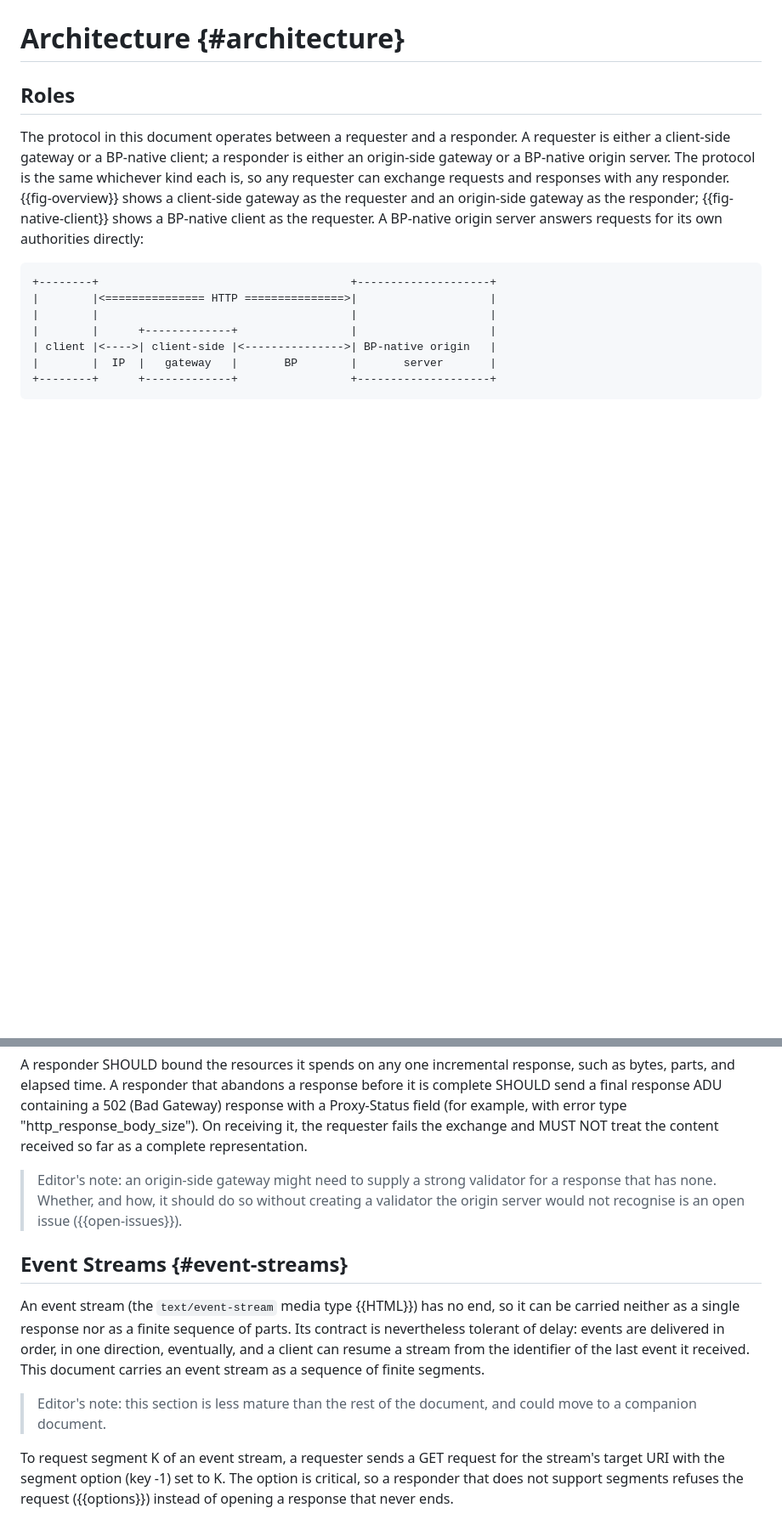
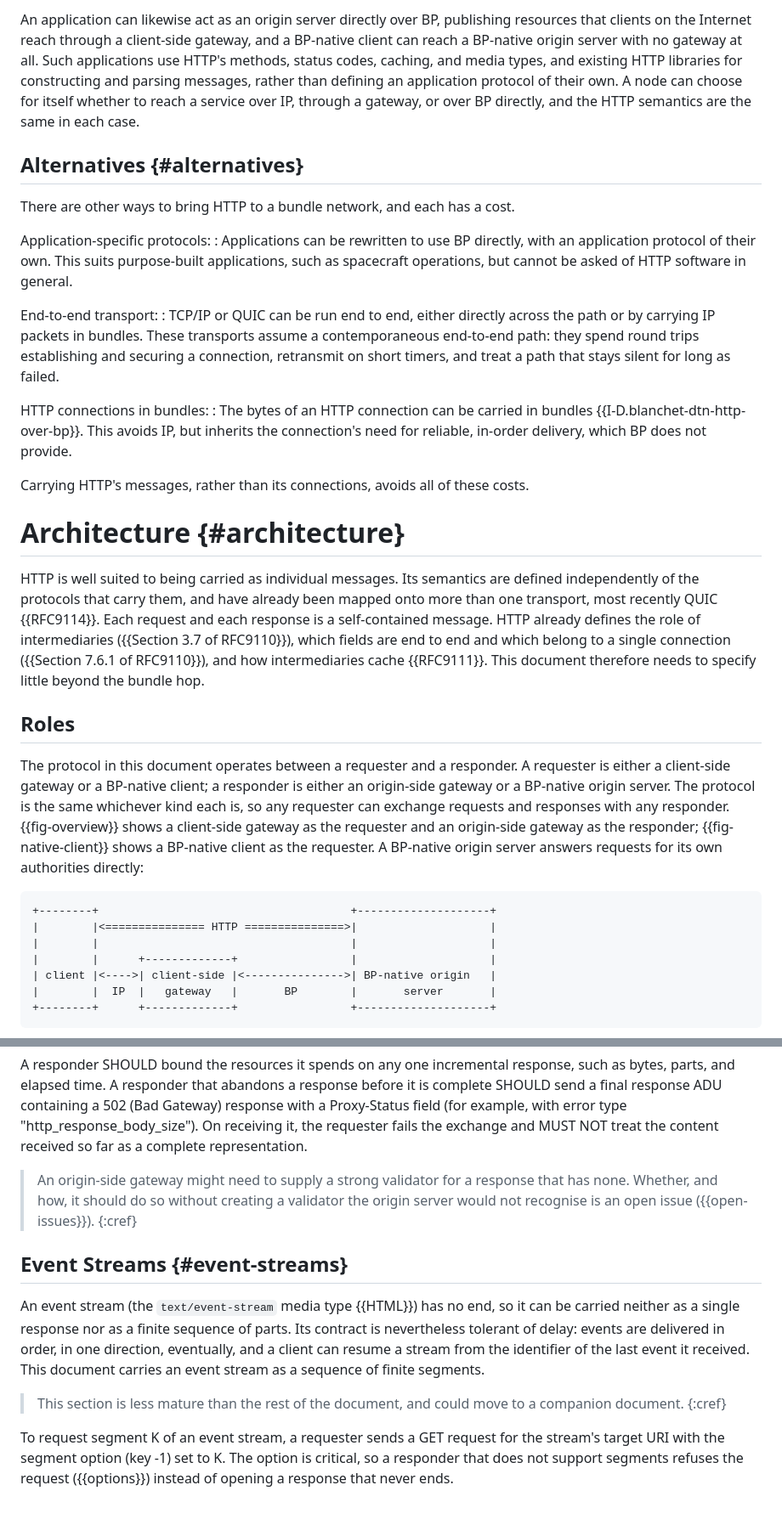
Before and after one commit to ricktaylor/http-over-bp, a Markdown page: draft-taylor-dtn-http-over-bp.md, 2 parts joined by grey strips. Shown at 85% size. GitHub-like rendering; blank space fills up the shorter version.

```diff
--- a/draft-taylor-dtn-http-over-bp.md
+++ b/draft-taylor-dtn-http-over-bp.md
@@ -207,4 +208,23 @@ Exchange:
+An application can likewise act as an origin server directly over BP, publishing resources that clients on the Internet reach through a client-side gateway, and a BP-native client can reach a BP-native origin server with no gateway at all. Such applications use HTTP's methods, status codes, caching, and media types, and existing HTTP libraries for constructing and parsing messages, rather than defining an application protocol of their own. A node can choose for itself whether to reach a service over IP, through a gateway, or over BP directly, and the HTTP semantics are the same in each case.
+
+## Alternatives {#alternatives}
+
+There are other ways to bring HTTP to a bundle network, and each has a cost.
+
+Application-specific protocols:
+: Applications can be rewritten to use BP directly, with an application protocol of their own. This suits purpose-built applications, such as spacecraft operations, but cannot be asked of HTTP software in general.
+
+End-to-end transport:
+: TCP/IP or QUIC can be run end to end, either directly across the path or by carrying IP packets in bundles. These transports assume a contemporaneous end-to-end path: they spend round trips establishing and securing a connection, retransmit on short timers, and treat a path that stays silent for long as failed.
+
+HTTP connections in bundles:
+: The bytes of an HTTP connection can be carried in bundles {{I-D.blanchet-dtn-http-over-bp}}. This avoids IP, but inherits the connection's need for reliable, in-order delivery, which BP does not provide.
+
+Carrying HTTP's messages, rather than its connections, avoids all of these costs.
+
 # Architecture {#architecture}
+
+HTTP is well suited to being carried as individual messages. Its semantics are defined independently of the protocols that carry them, and have already been mapped onto more than one transport, most recently QUIC {{RFC9114}}. Each request and each response is a self-contained message. HTTP already defines the role of intermediaries ({{Section 3.7 of RFC9110}}), which fields are end to end and which belong to a single connection ({{Section 7.6.1 of RFC9110}}), and how intermediaries cache {{RFC9111}}. This document therefore needs to specify little beyond the bundle hop.
 
 ## Roles
 
@@ -463,13 +484,15 @@ The requester combines the parts as {{Section 3.3 of RFC9111}} and {{Section 3.4
 
 A responder SHOULD bound the resources it spends on any one incremental response, such as bytes, parts, and elapsed time. A responder that abandons a response before it is complete SHOULD send a final response ADU containing a 502 (Bad Gateway) response with a Proxy-Status field (for example, with error type "http_response_body_size"). On receiving it, the requester fails the exchange and MUST NOT treat the content received so far as a complete representation.
 
-> Editor's note: an origin-side gateway might need to supply a strong validator for a response that has none. Whether, and how, it should do so without creating a validator the origin server would not recognise is an open issue ({{open-issues}}).
+> An origin-side gateway might need to supply a strong validator for a response that has none. Whether, and how, it should do so without creating a validator the origin server would not recognise is an open issue ({{open-issues}}).
+{:cref}
 
 ## Event Streams {#event-streams}
 
 An event stream (the `text/event-stream` media type {{HTML}}) has no end, so it can be carried neither as a single response nor as a finite sequence of parts. Its contract is nevertheless tolerant of delay: events are delivered in order, in one direction, eventually, and a client can resume a stream from the identifier of the last event it received. This document carries an event stream as a sequence of finite segments.
 
-> Editor's note: this section is less mature than the rest of the document, and could move to a companion document.
+> This section is less mature than the rest of the document, and could move to a companion document.
+{:cref}
 
 To request segment K of an event stream, a requester sends a GET request for the stream's target URI with the segment option (key -1) set to K. The option is critical, so a responder that does not support segments refuses the request ({{options}}) instead of opening a response that never ends.
 
```
Also changed, not shown: other parts of draft-taylor-dtn-http-over-bp.md (+50 -48 lines).
